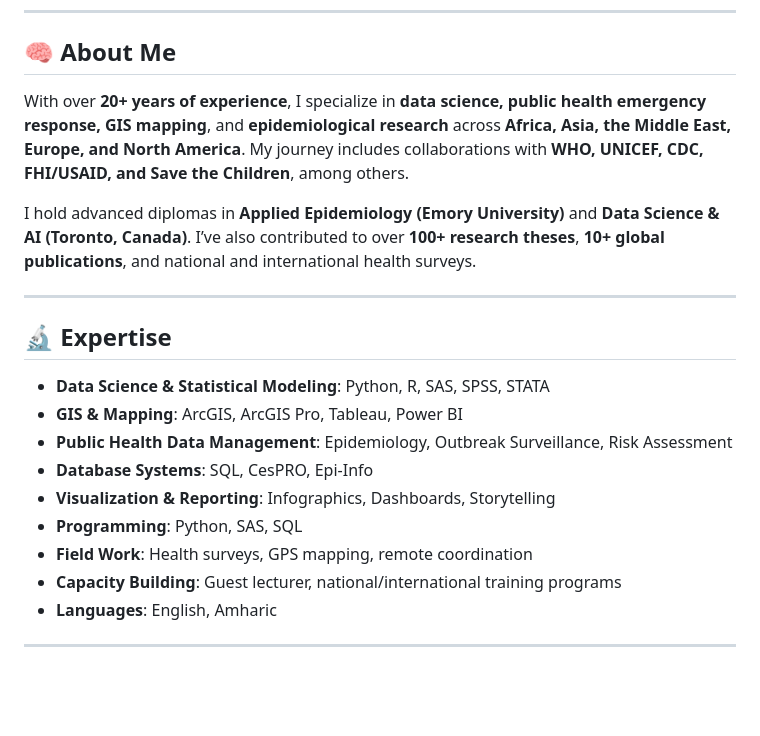
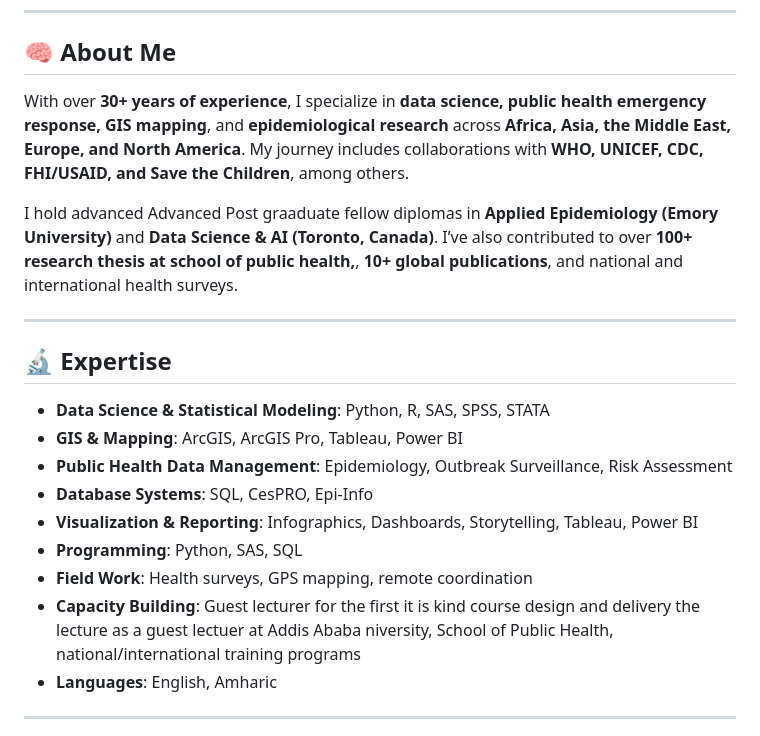
Before and after one commit to negusuworku/negusuworku, a Markdown page: README.md, the part around the change. GitHub-like rendering; blank space fills up the shorter version.

```diff
--- a/README.md
+++ b/README.md
@@ -15,9 +15,9 @@ _Available for global collaboration in public health emergencies and data scienc
 
 ## 🧠 About Me
 
-With over **20+ years of experience**, I specialize in **data science, public health emergency response, GIS mapping**, and **epidemiological research** across **Africa, Asia, the Middle East, Europe, and North America**. My journey includes collaborations with **WHO, UNICEF, CDC, FHI/USAID, and Save the Children**, among others.
+With over **30+ years of experience**, I specialize in **data science, public health emergency response, GIS mapping**, and **epidemiological research** across **Africa, Asia, the Middle East, Europe, and North America**. My journey includes collaborations with **WHO, UNICEF, CDC, FHI/USAID, and Save the Children**, among others.
 
-I hold advanced diplomas in **Applied Epidemiology (Emory University)** and **Data Science & AI (Toronto, Canada)**. I’ve also contributed to over **100+ research theses**, **10+ global publications**, and national and international health surveys.
+I hold advanced Advanced Post graaduate fellow diplomas in **Applied Epidemiology (Emory University)** and **Data Science & AI (Toronto, Canada)**. I’ve also contributed to over **100+ research thesis at school of public health,**, **10+ global publications**, and national and international health surveys.
 
 ---
 
@@ -27,10 +27,10 @@ I hold advanced diplomas in **Applied Epidemiology (Emory University)** and **Da
 - **GIS & Mapping**: ArcGIS, ArcGIS Pro, Tableau, Power BI
 - **Public Health Data Management**: Epidemiology, Outbreak Surveillance, Risk Assessment
 - **Database Systems**: SQL, CesPRO, Epi-Info
-- **Visualization & Reporting**: Infographics, Dashboards, Storytelling
+- **Visualization & Reporting**: Infographics, Dashboards, Storytelling, Tableau, Power BI
 - **Programming**: Python, SAS, SQL
 - **Field Work**: Health surveys, GPS mapping, remote coordination
-- **Capacity Building**: Guest lecturer, national/international training programs
+- **Capacity Building**: Guest lecturer for the first it is kind course design and delivery the lecture as a guest lectuer at Addis Ababa niversity, School of Public Health, national/international training programs
 - **Languages**: English, Amharic
 
 ---
```
